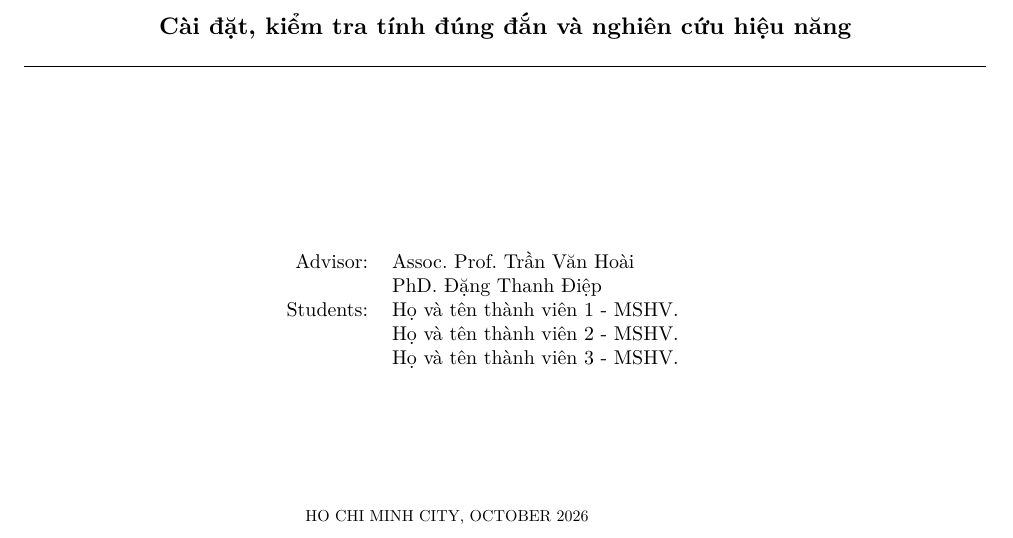
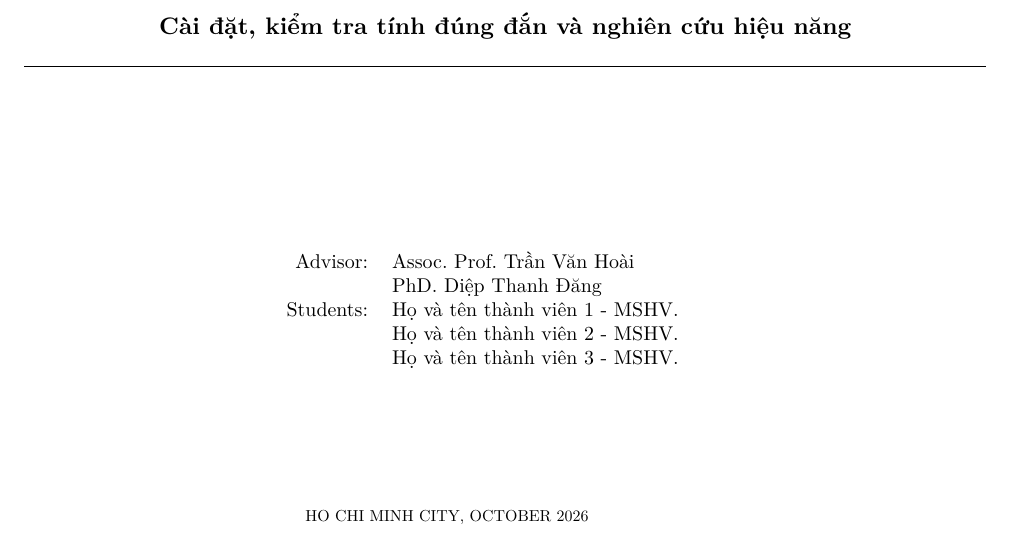
Before and after one commit to truongnh28/parallel-computing, a LaTeX problem sheet (Assignment-1/report/report.tex): part of page 1 of 23, cut so that both start at the same text. Compiled offline with XeLaTeX; a missing font is replaced by an installed copy or a similar font.

Commit message:
Report: correct the lecturer's name

```diff
--- a/Assignment-1/report/report.tex
+++ b/Assignment-1/report/report.tex
@@ -23,7 +23,7 @@
 \newcommand{\ReportSubtitle}{Cài đặt, kiểm tra tính đúng đắn và nghiên cứu hiệu năng}
 \newcommand{\CourseName}{Tính toán song song (Parallel Computing)}
 \newcommand{\AssignmentName}{Assignment 1}
-\newcommand{\Lecturers}{PGS.TS. Trần Văn Hoài, TS. Đặng Thanh Điệp}
+\newcommand{\Lecturers}{PGS.TS. Trần Văn Hoài, TS. Diệp Thanh Đăng}
 \newcommand{\GroupName}{Nhóm \ldots}                       % TODO(report): tên hoặc số nhóm
 % TODO(report): họ tên và mã số học viên của từng thành viên, mỗi người một dòng.
 % Bảng "Students" của trang bìa, như template: dòng đầu có chữ "Students:", các dòng sau để trống
@@ -34,7 +34,7 @@
   & & Họ và tên thành viên 3 - MSHV.\\
 }
 \newcommand{\CourseTitleEN}{PARALLEL COMPUTING}          % dòng tên môn trên trang bìa
-\newcommand{\AdvisorLine}{Assoc. Prof. Trần Văn Hoài\\ & & PhD. Đặng Thanh Điệp}
+\newcommand{\AdvisorLine}{Assoc. Prof. Trần Văn Hoài\\ & & PhD. Diệp Thanh Đăng}
 \newcommand{\AcademicYear}{2026 - 2027}
 \newcommand{\ReportDate}{HO CHI MINH CITY, OCTOBER 2026}
 
```
Also changed, not shown: Assignment-1/report/report.pdf.
